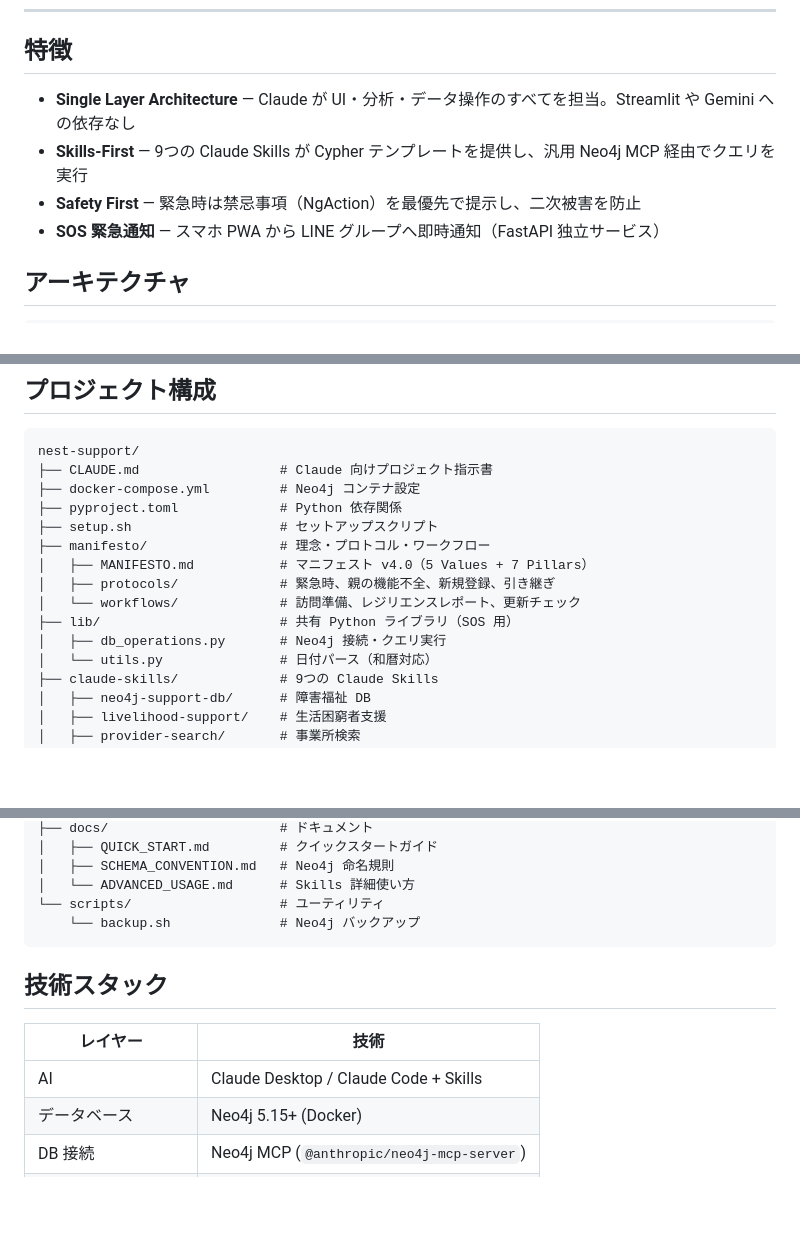
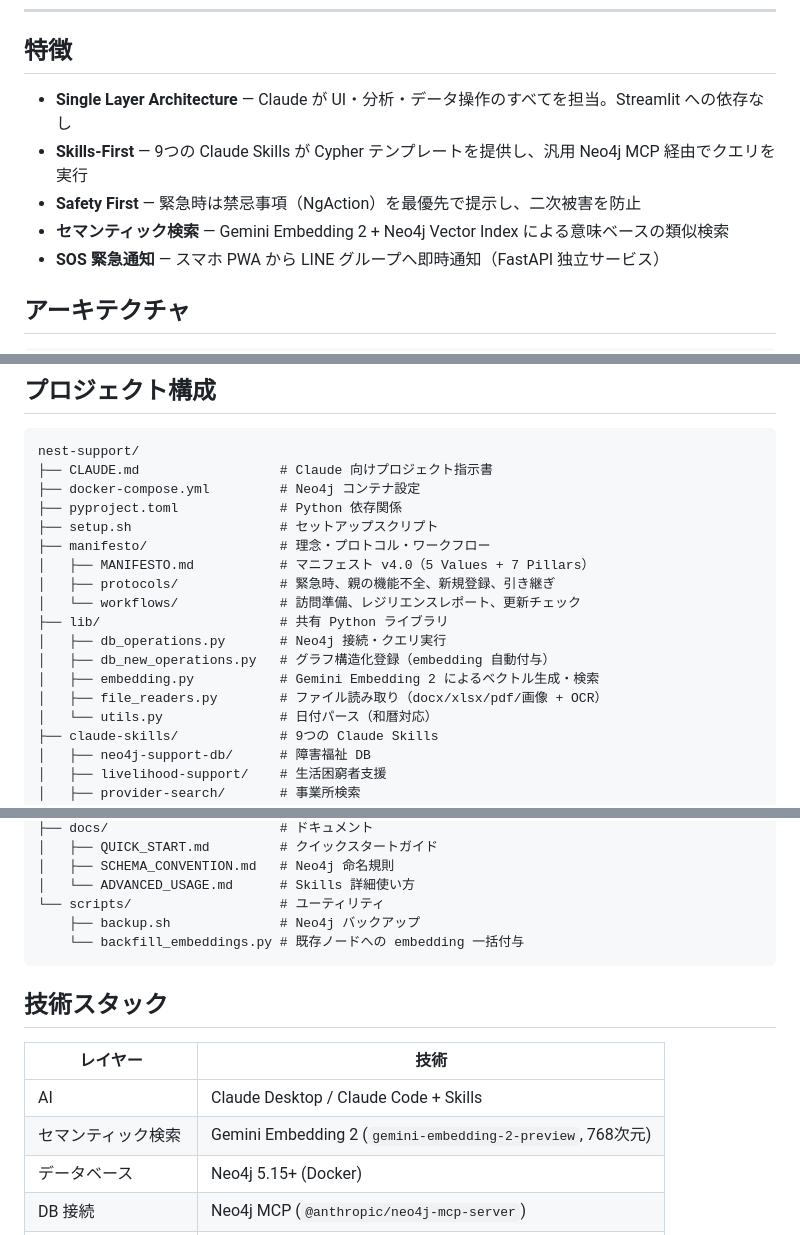
Before and after one commit to kazumasakawahara/nest-support, a Markdown page: README.md, 3 parts joined by grey strips. GitHub-like rendering; blank space fills up the shorter version.

````diff
--- a/README.md
+++ b/README.md
@@ -10,9 +10,10 @@
 
 ## 特徴
 
-- **Single Layer Architecture** — Claude が UI・分析・データ操作のすべてを担当。Streamlit や Gemini への依存なし
+- **Single Layer Architecture** — Claude が UI・分析・データ操作のすべてを担当。Streamlit への依存なし
 - **Skills-First** — 9つの Claude Skills が Cypher テンプレートを提供し、汎用 Neo4j MCP 経由でクエリを実行
 - **Safety First** — 緊急時は禁忌事項（NgAction）を最優先で提示し、二次被害を防止
+- **セマンティック検索** — Gemini Embedding 2 + Neo4j Vector Index による意味ベースの類似検索
 - **SOS 緊急通知** — スマホ PWA から LINE グループへ即時通知（FastAPI 独立サービス）
 
 ## アーキテクチャ
@@ -253,8 +292,11 @@ nest-support/
 │   ├── MANIFESTO.md           # マニフェスト v4.0（5 Values + 7 Pillars）
 │   ├── protocols/             # 緊急時、親の機能不全、新規登録、引き継ぎ
 │   └── workflows/             # 訪問準備、レジリエンスレポート、更新チェック
-├── lib/                       # 共有 Python ライブラリ（SOS 用）
+├── lib/                       # 共有 Python ライブラリ
 │   ├── db_operations.py       # Neo4j 接続・クエリ実行
+│   ├── db_new_operations.py   # グラフ構造化登録（embedding 自動付与）
+│   ├── embedding.py           # Gemini Embedding 2 によるベクトル生成・検索
+│   ├── file_readers.py        # ファイル読み取り（docx/xlsx/pdf/画像 + OCR）
 │   └── utils.py               # 日付パース（和暦対応）
 ├── claude-skills/             # 9つの Claude Skills
 │   ├── neo4j-support-db/      # 障害福祉 DB
@@ -275,7 +317,8 @@ nest-support/
 │   ├── SCHEMA_CONVENTION.md   # Neo4j 命名規則
 │   └── ADVANCED_USAGE.md      # Skills 詳細使い方
 └── scripts/                   # ユーティリティ
-    └── backup.sh              # Neo4j バックアップ
+    ├── backup.sh              # Neo4j バックアップ
+    └── backfill_embeddings.py # 既存ノードへの embedding 一括付与
 ```
 
 ## 技術スタック
@@ -283,6 +326,7 @@ nest-support/
 | レイヤー | 技術 |
 |---------|------|
 | AI | Claude Desktop / Claude Code + Skills |
+| セマンティック検索 | Gemini Embedding 2 (`gemini-embedding-2-preview`, 768次元) |
 | データベース | Neo4j 5.15+ (Docker) |
 | DB 接続 | Neo4j MCP (`@anthropic/neo4j-mcp-server`) |
 | SOS API | FastAPI + uvicorn |
````
Also changed, not shown: other parts of README.md (+38 -0 lines), CLAUDE.md (+45 -2 lines), docs/SCHEMA_CONVENTION.md (+18 -4 lines).
